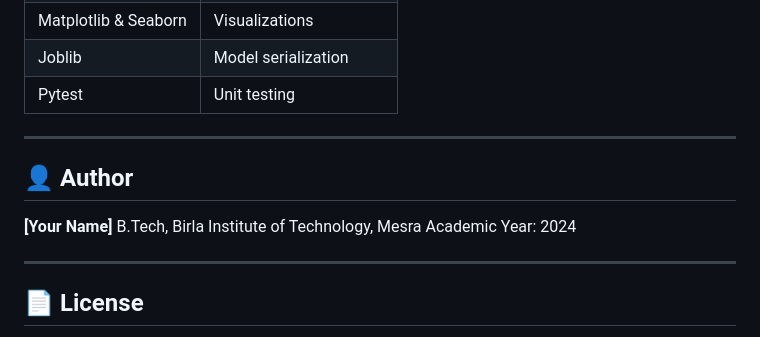
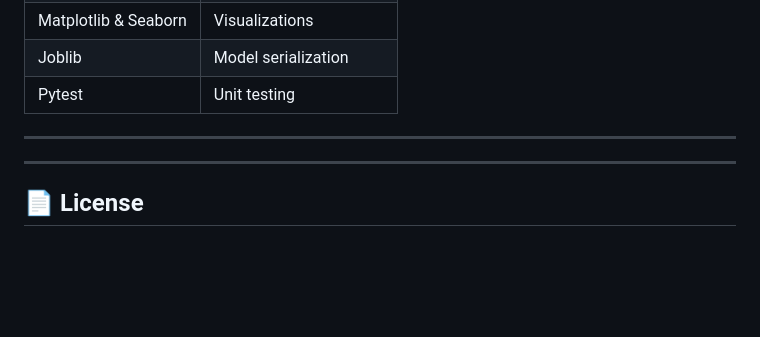
Before and after one commit to TheOneAbovELL/fake-news-detector, a Markdown page: README.md, the part around the change. GitHub-like rendering; blank space fills up the shorter version.

```diff
--- a/README.md
+++ b/README.md
@@ -150,12 +150,6 @@ python -m pytest tests/ -v
 
 ---
 
-## 👤 Author
-
-**[Your Name]**
-B.Tech, Birla Institute of Technology, Mesra
-Academic Year: 2024
-
 ---
 
 ## 📄 License
```
